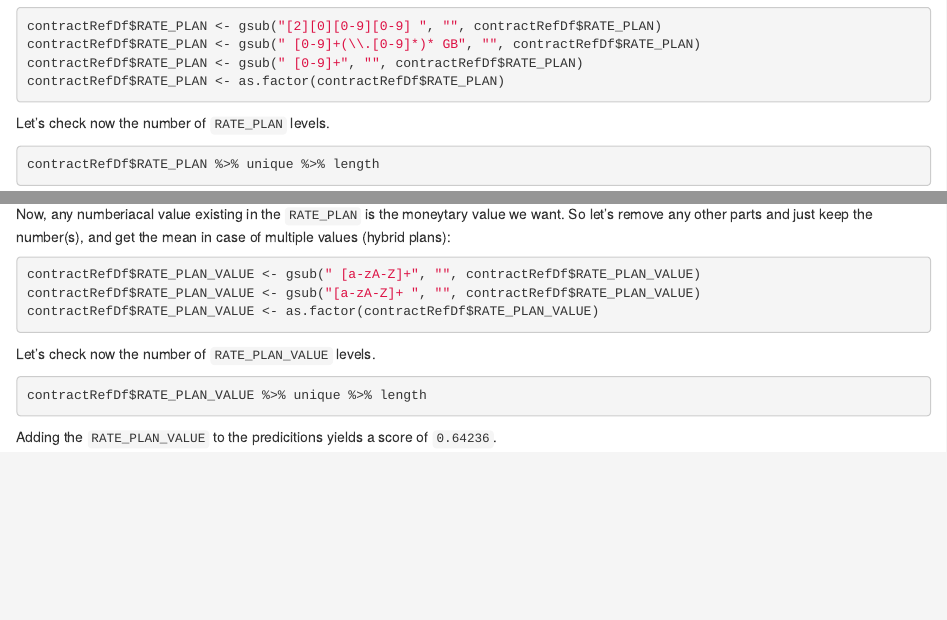
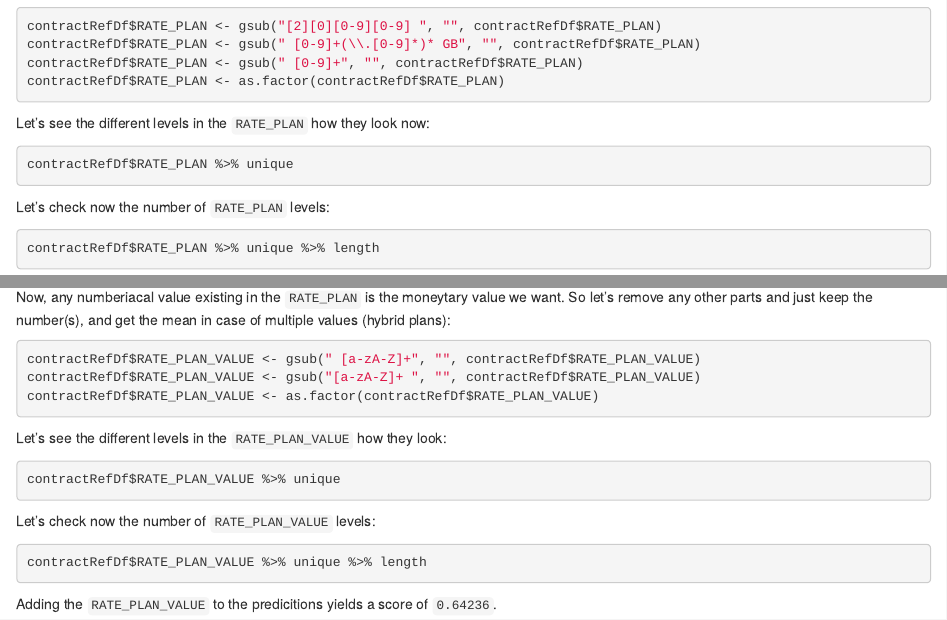
Before and after one commit to AmirGeorge/csen1061-data-science-project2, an R Markdown document (progress-report.Rmd): the page in a window 1100 px wide, from 7000 px down, and a second part further down, joined at a grey line. Rendered offline with R 4.5, knitr and Pandoc, with nearby package versions; the code chunks are not run, so their results and figures are left out.

Commit message:
Updating progress report

````diff
--- a/progress-report.Rmd
+++ b/progress-report.Rmd
@@ -345,7 +345,11 @@ contractRefDf$RATE_PLAN <- gsub(" [0-9]+(\\.[0-9]*)* GB", "", contractRefDf$RATE
 contractRefDf$RATE_PLAN <- gsub(" [0-9]+", "", contractRefDf$RATE_PLAN)
 contractRefDf$RATE_PLAN <- as.factor(contractRefDf$RATE_PLAN)
 ```
-Let's check now the number of `RATE_PLAN` levels.
+Let's see the different levels in the `RATE_PLAN` how they look now:
+```{r}
+contractRefDf$RATE_PLAN %>% unique
+```
+Let's check now the number of `RATE_PLAN` levels:
 ```{r}
 contractRefDf$RATE_PLAN %>% unique %>% length
 ```
@@ -510,7 +514,11 @@ contractRefDf$RATE_PLAN_VALUE <- gsub(" [a-zA-Z]+", "", contractRefDf$RATE_PLAN_
 contractRefDf$RATE_PLAN_VALUE <- gsub("[a-zA-Z]+ ", "", contractRefDf$RATE_PLAN_VALUE)
 contractRefDf$RATE_PLAN_VALUE <- as.factor(contractRefDf$RATE_PLAN_VALUE)
 ```
-Let's check now the number of `RATE_PLAN_VALUE` levels.
+Let's see the different levels in the `RATE_PLAN_VALUE` how they look:
+```{r}
+contractRefDf$RATE_PLAN_VALUE %>% unique
+```
+Let's check now the number of `RATE_PLAN_VALUE` levels:
 ```{r}
 contractRefDf$RATE_PLAN_VALUE %>% unique %>% length
 ```
````
Also changed, not shown: progress-report.html, progress-report.Rmd (2 more changed lines).
